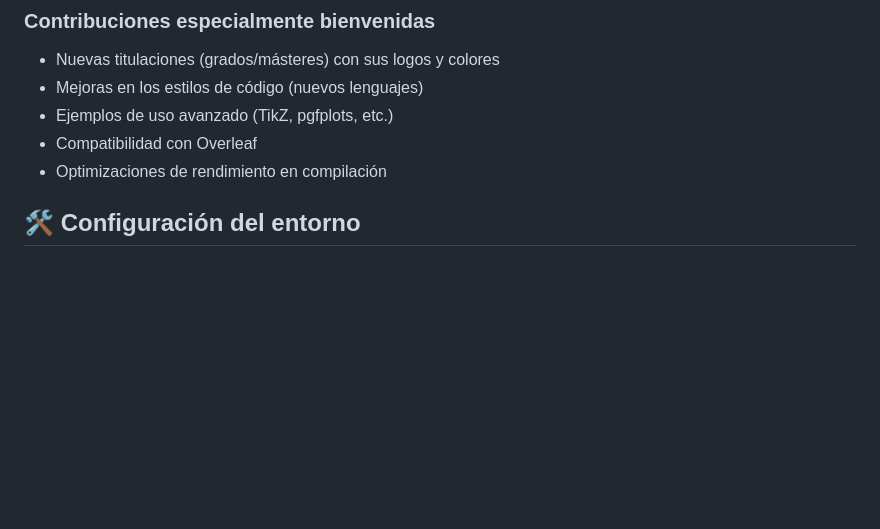
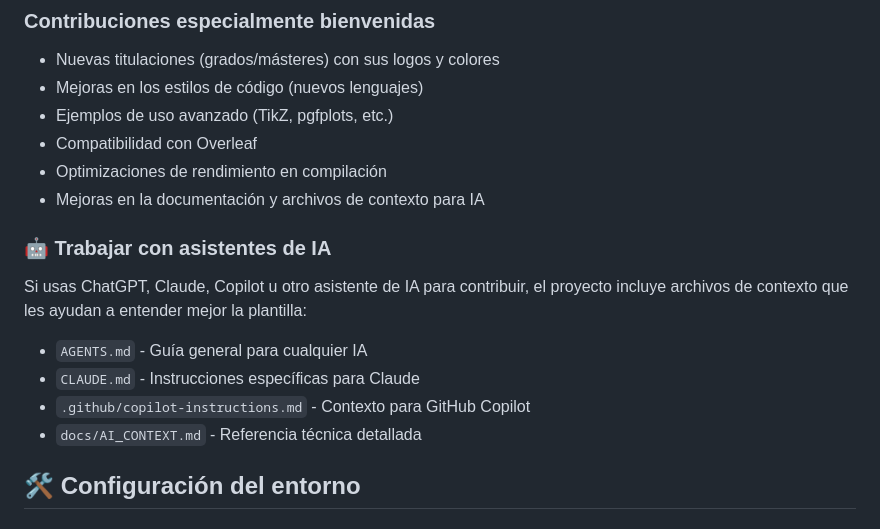
Before and after one commit to jmrplens/TFG-TFM_EPS, a Markdown page: CONTRIBUTING.md, the part around the change. Rendered like a GitHub page; blank space fills up the shorter version.

```diff
--- a/CONTRIBUTING.md
+++ b/CONTRIBUTING.md
@@ -37,6 +37,16 @@ Este proyecto sigue un código de conducta basado en el respeto mutuo. Por favor
 - Ejemplos de uso avanzado (TikZ, pgfplots, etc.)
 - Compatibilidad con Overleaf
 - Optimizaciones de rendimiento en compilación
+- Mejoras en la documentación y archivos de contexto para IA
+
+### 🤖 Trabajar con asistentes de IA
+
+Si usas ChatGPT, Claude, Copilot u otro asistente de IA para contribuir, el proyecto incluye archivos de contexto que les ayudan a entender mejor la plantilla:
+
+- `AGENTS.md` - Guía general para cualquier IA
+- `CLAUDE.md` - Instrucciones específicas para Claude
+- `.github/copilot-instructions.md` - Contexto para GitHub Copilot
+- `docs/AI_CONTEXT.md` - Referencia técnica detallada
 
 ## 🛠️ Configuración del entorno
 
```
Also changed, not shown: CHANGELOG.md (+26 -2 lines), 1 other file.
